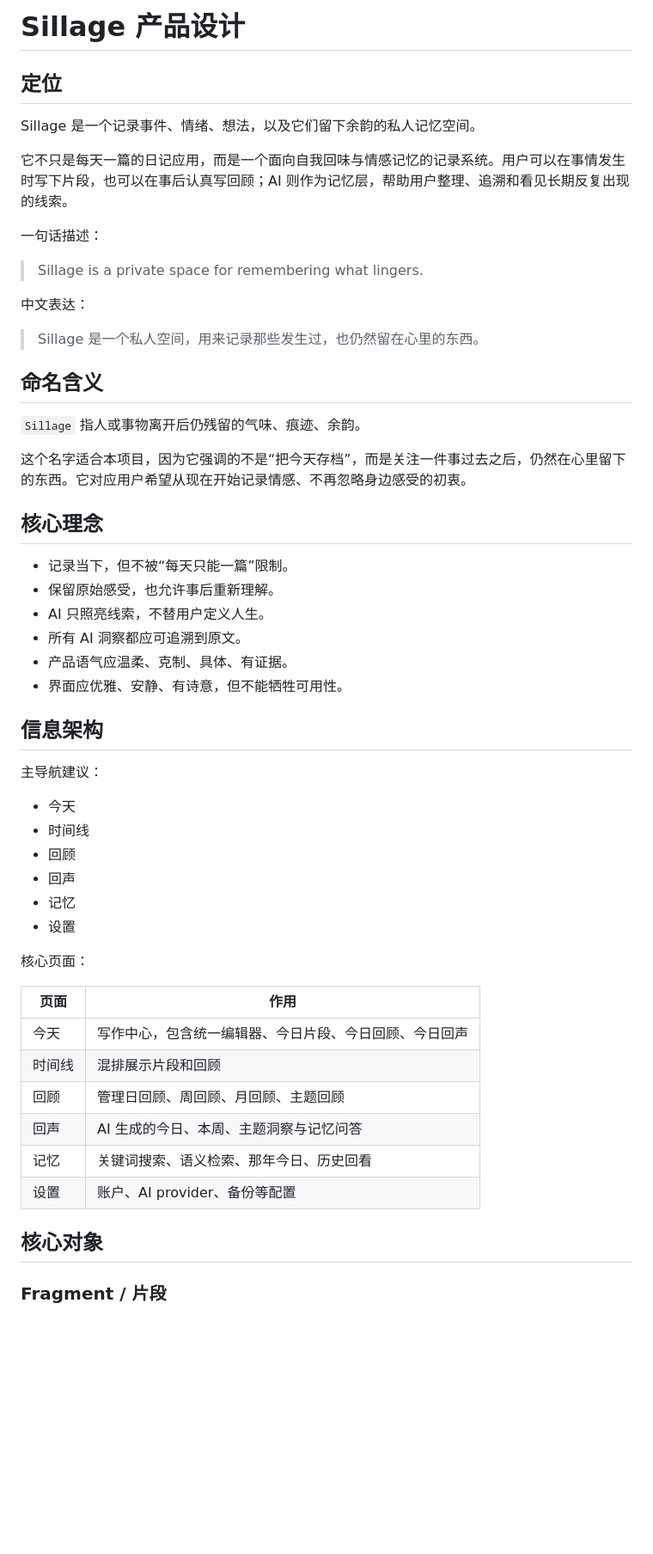
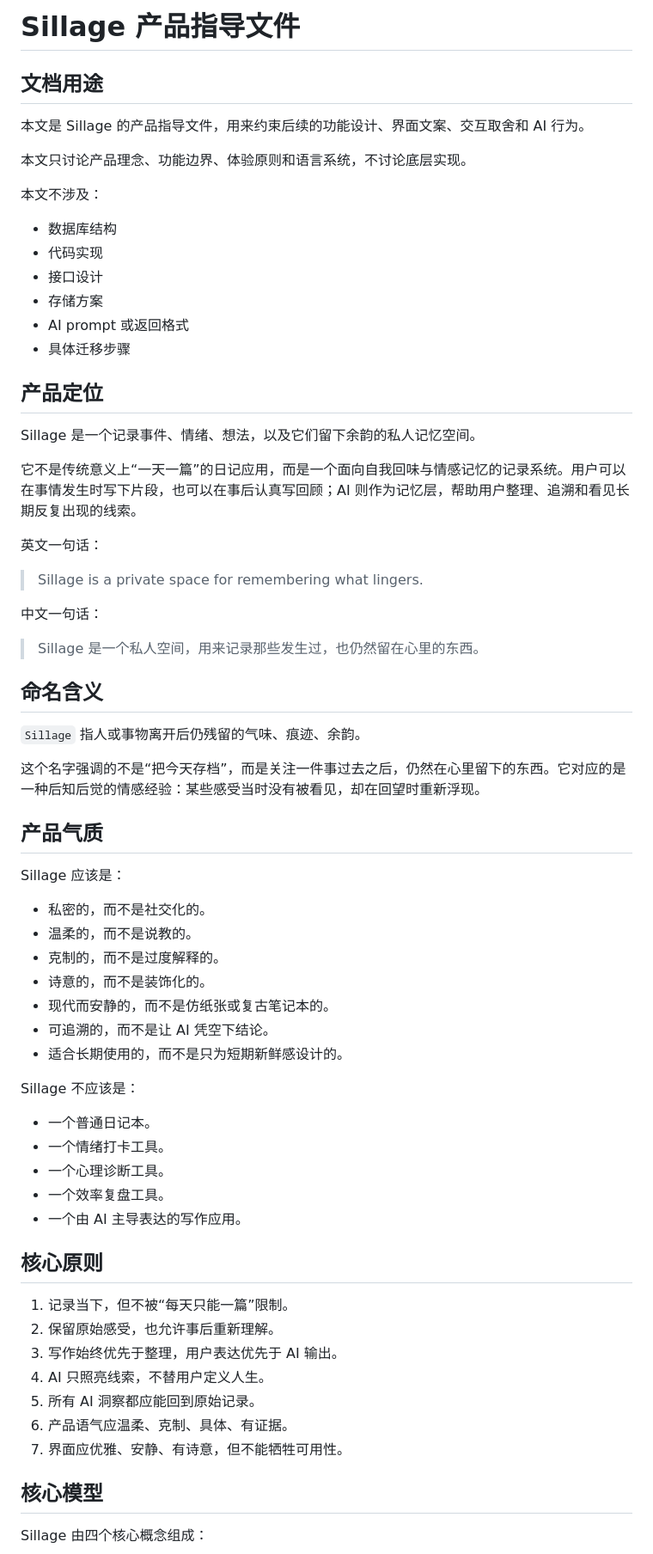
Before and after one commit to getsillage/sillage, a Markdown page: docs/product/sillage.md, the part around one of its changes. Shown at 86% size. GitHub-like rendering; blank space fills up the shorter version.

Commit message:
docs: refine Sillage product guidance

```diff
--- a/docs/product/sillage.md
+++ b/docs/product/sillage.md
@@ -1,16 +1,31 @@
-# Sillage 产品设计
+# Sillage 产品指导文件
 
-## 定位
+## 文档用途
+
+本文是 Sillage 的产品指导文件，用来约束后续的功能设计、界面文案、交互取舍和 AI 行为。
+
+本文只讨论产品理念、功能边界、体验原则和语言系统，不讨论底层实现。
+
+本文不涉及：
+
+- 数据库结构
+- 代码实现
+- 接口设计
+- 存储方案
+- AI prompt 或返回格式
+- 具体迁移步骤
+
+## 产品定位
 
 Sillage 是一个记录事件、情绪、想法，以及它们留下余韵的私人记忆空间。
 
-它不只是每天一篇的日记应用，而是一个面向自我回味与情感记忆的记录系统。用户可以在事情发生时写下片段，也可以在事后认真写回顾；AI 则作为记忆层，帮助用户整理、追溯和看见长期反复出现的线索。
+它不是传统意义上“一天一篇”的日记应用，而是一个面向自我回味与情感记忆的记录系统。用户可以在事情发生时写下片段，也可以在事后认真写回顾；AI 则作为记忆层，帮助用户整理、追溯和看见长期反复出现的线索。
 
-一句话描述：
+英文一句话：
 
 > Sillage is a private space for remembering what lingers.
 
-中文表达：
+中文一句话：
 
 > Sillage 是一个私人空间，用来记录那些发生过，也仍然留在心里的东西。
 
@@ -18,40 +33,39 @@ Sillage 是一个记录事件、情绪、想法，以及它们留下余韵的私
 
 `Sillage` 指人或事物离开后仍残留的气味、痕迹、余韵。
 
-这个名字适合本项目，因为它强调的不是“把今天存档”，而是关注一件事过去之后，仍然在心里留下的东西。它对应用户希望从现在开始记录情感、不再忽略身边感受的初衷。
+这个名字强调的不是“把今天存档”，而是关注一件事过去之后，仍然在心里留下的东西。它对应的是一种后知后觉的情感经验：某些感受当时没有被看见，却在回望时重新浮现。
 
-## 核心理念
+## 产品气质
 
-- 记录当下，但不被“每天只能一篇”限制。
-- 保留原始感受，也允许事后重新理解。
-- AI 只照亮线索，不替用户定义人生。
-- 所有 AI 洞察都应可追溯到原文。
-- 产品语气应温柔、克制、具体、有证据。
-- 界面应优雅、安静、有诗意，但不能牺牲可用性。
+Sillage 应该是：
 
-## 信息架构
+- 私密的，而不是社交化的。
+- 温柔的，而不是说教的。
+- 克制的，而不是过度解释的。
+- 诗意的，而不是装饰化的。
+- 现代而安静的，而不是仿纸张或复古笔记本的。
+- 可追溯的，而不是让 AI 凭空下结论。
+- 适合长期使用的，而不是只为短期新鲜感设计的。
 
-主导航建议：
+Sillage 不应该是：
 
-- 今天
-- 时间线
-- 回顾
-- 回声
-- 记忆
-- 设置
+- 一个普通日记本。
+- 一个情绪打卡工具。
+- 一个心理诊断工具。
+- 一个效率复盘工具。
+- 一个由 AI 主导表达的写作应用。
 
-核心页面：
+## 核心原则
 
-| 页面 | 作用 |
-| --- | --- |
-| 今天 | 写作中心，包含统一编辑器、今日片段、今日回顾、今日回声 |
-| 时间线 | 混排展示片段和回顾 |
-| 回顾 | 管理日回顾、周回顾、月回顾、主题回顾 |
-| 回声 | AI 生成的今日、本周、主题洞察与记忆问答 |
-| 记忆 | 关键词搜索、语义检索、那年今日、历史回看 |
-| 设置 | 账户、AI provider、备份等配置 |
+1. 记录当下，但不被“每天只能一篇”限制。
+2. 保留原始感受，也允许事后重新理解。
+3. 写作始终优先于整理，用户表达优先于 AI 输出。
+4. AI 只照亮线索，不替用户定义人生。
+5. 所有 AI 洞察都应能回到原始记录。
+6. 产品语气应温柔、克制、具体、有证据。
+7. 界面应优雅、安静、有诗意，但不能牺牲可用性。
 
-## 核心对象
+## 核心模型
 
-### Fragment / 片段
+Sillage 由四个核心概念组成：
 
```
Also changed, not shown: other parts of docs/product/sillage.md (+252 -165 lines).
